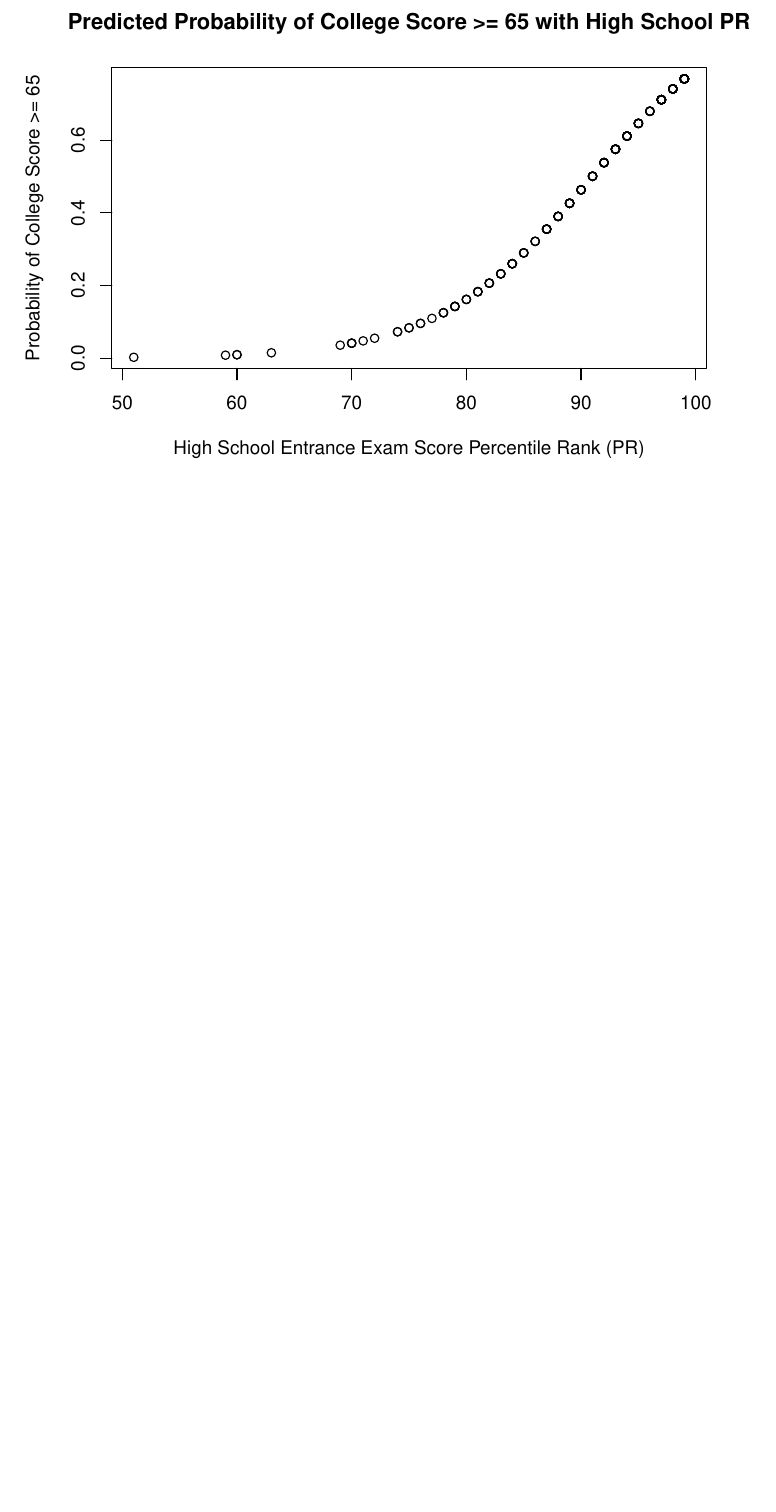
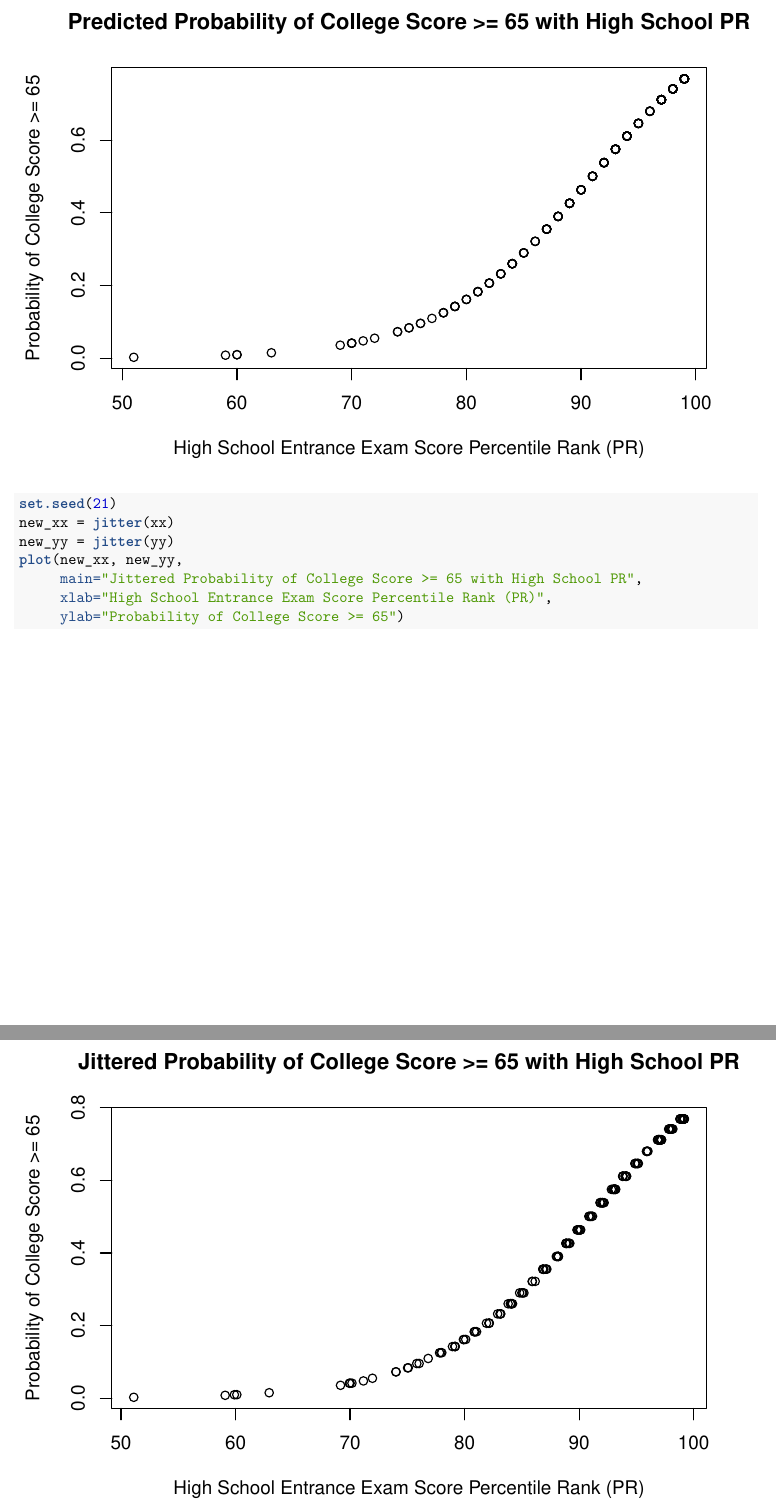
Before and after one commit to star1327p/Exam-Scores-PTT, an R Markdown document (PTT_Analysis_of_Test_Scores_Unfinished.Rmd): part of page 22 of 23 before the commit and two parts of pages 22 and 23 of 24 after it, the two joined at a grey line, cut at the place of the change, the shorter picture padded with empty space. The pictures show the output file PTT_Analysis_of_Test_Scores_Unfinished.pdf that the author committed with the source.

Commit message:
added a jittering plot

````diff
--- a/PTT_Analysis_of_Test_Scores_Unfinished.Rmd
+++ b/PTT_Analysis_of_Test_Scores_Unfinished.Rmd
@@ -646,3 +652,9 @@ plot(xx, yy, main="Predicted Probability of College Score >= 65 with High School
+```{r validation-jittering}
+set.seed(21)
+new_xx = jitter(xx)
+new_yy = jitter(yy)
+plot(new_xx, new_yy,
+     main="Jittered Probability of College Score >= 65 with High School PR",
      xlab="High School Entrance Exam Score Percentile Rank (PR)",
      ylab="Probability of College Score >= 65")
 ```
````
Also changed, not shown: PTT_Analysis_of_Test_Scores_Unfinished.pdf, PTT_Analysis_of_Test_Scores_Unfinished.Rmd (8 more changed lines).
